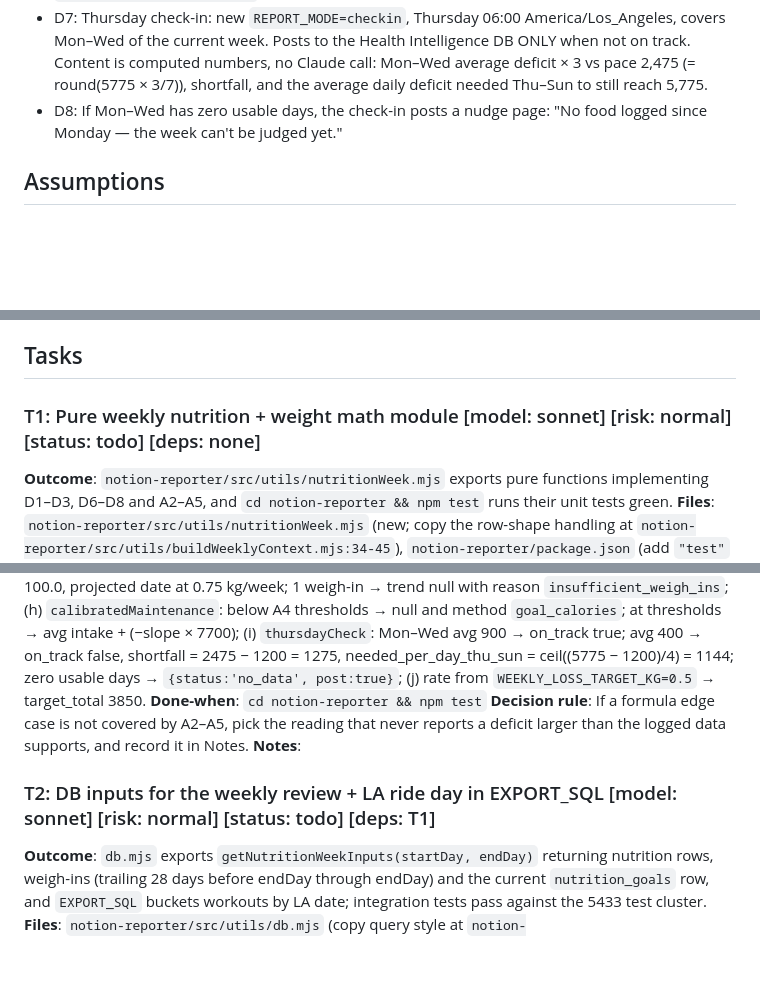
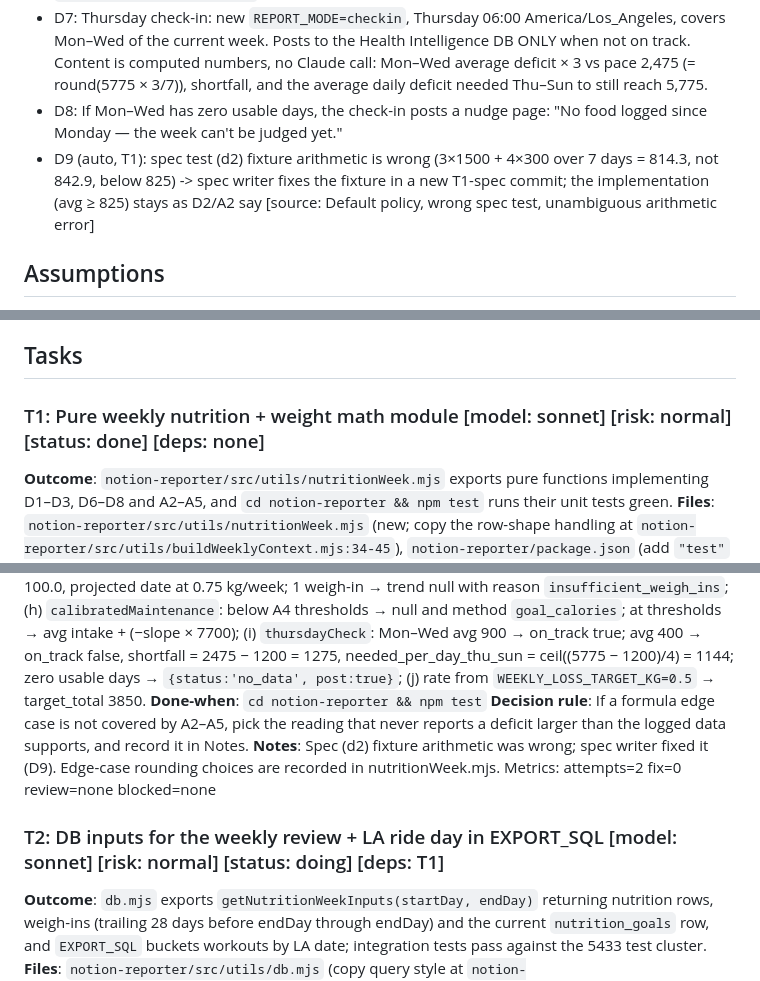
Before and after one commit to mikefigari/health-data-hub, a Markdown page: PLAN.md, 3 parts joined by grey strips. Rendered like a GitHub page; blank space fills up the shorter version.

Commit message:
chore(plan): T1 done
Co-Authored-By: Claude Sonnet 5.5 <noreply@anthropic.com>

```diff
--- a/PLAN.md
+++ b/PLAN.md
@@ -18,6 +18,7 @@ Branch: orch/weekly-nutrition-review
 - D6: Usable day = has food (`calories > 0`) AND `logged_complete IS DISTINCT FROM false` AND `goal_calories IS NOT NULL`. The report states "N of 7 days logged, M marked complete".
 - D7: Thursday check-in: new `REPORT_MODE=checkin`, Thursday 06:00 America/Los_Angeles, covers Mon–Wed of the current week. Posts to the Health Intelligence DB ONLY when not on track. Content is computed numbers, no Claude call: Mon–Wed average deficit × 3 vs pace 2,475 (= round(5775 × 3/7)), shortfall, and the average daily deficit needed Thu–Sun to still reach 5,775.
 - D8: If Mon–Wed has zero usable days, the check-in posts a nudge page: "No food logged since Monday — the week can't be judged yet."
+- D9 (auto, T1): spec test (d2) fixture arithmetic is wrong (3×1500 + 4×300 over 7 days = 814.3, not 842.9, below 825) -> spec writer fixes the fixture in a new T1-spec commit; the implementation (avg ≥ 825) stays as D2/A2 say [source: Default policy, wrong spec test, unambiguous arithmetic error]
 ## Assumptions
 - A1: Loss rate lives in env `WEEKLY_LOSS_TARGET_KG` (default 0.75), not a DB column, so no migration and no protected path. Kcal per kg = 7700 constant.
 - A2: Weekly math: day_deficit = maintenance − calories (positive = deficit). avg = Σ day_deficit / n_usable; projected_week_total = avg × 7; on_track = avg ≥ 825; status = `deficit` if avg > 0, `surplus` if avg ≤ 0, `no_data` if n_usable = 0; projected_kg_per_week = round(avg × 7 / 7700, 2).
@@ -37,7 +38,7 @@ Branch: orch/weekly-nutrition-review
 - Numbers shown to the user are integers for kcal, one decimal for kg, two decimals for kg/week.
 - Report needs-decision only for: user-visible behavior not covered above, data loss, security, cost, or a spec test that looks wrong.
 ## Tasks
-### T1: Pure weekly nutrition + weight math module [model: sonnet] [risk: normal] [status: todo] [deps: none]
+### T1: Pure weekly nutrition + weight math module [model: sonnet] [risk: normal] [status: done] [deps: none]
 **Outcome**: `notion-reporter/src/utils/nutritionWeek.mjs` exports pure functions implementing D1–D3, D6–D8 and A2–A5, and `cd notion-reporter && npm test` runs their unit tests green.
 **Files**: `notion-reporter/src/utils/nutritionWeek.mjs` (new; copy the row-shape handling at `notion-reporter/src/utils/buildWeeklyContext.mjs:34-45`), `notion-reporter/package.json` (add `"test"` script copied from `health-mcp/package.json:9`), `notion-reporter/test/unit/nutritionWeek.test.mjs` (new)
 **Non-goals**: no DB, Notion or Anthropic calls; no edits to buildWeeklyContext/analyzeHealth/index.
@@ -45,8 +46,10 @@ Branch: orch/weekly-nutrition-review
 **Done-when**: `cd notion-reporter && npm test`
 **Decision rule**: If a formula edge case is not covered by A2–A5, pick the reading that never reports a deficit larger than the logged data supports, and record it in Notes.
 **Notes**:
+Spec (d2) fixture arithmetic was wrong; spec writer fixed it (D9). Edge-case rounding choices are recorded in nutritionWeek.mjs.
+Metrics: attempts=2 fix=0 review=none blocked=none
 
-### T2: DB inputs for the weekly review + LA ride day in EXPORT_SQL [model: sonnet] [risk: normal] [status: todo] [deps: T1]
+### T2: DB inputs for the weekly review + LA ride day in EXPORT_SQL [model: sonnet] [risk: normal] [status: doing] [deps: T1]
 **Outcome**: `db.mjs` exports `getNutritionWeekInputs(startDay, endDay)` returning nutrition rows, weigh-ins (trailing 28 days before endDay through endDay) and the current `nutrition_goals` row, and `EXPORT_SQL` buckets workouts by LA date; integration tests pass against the 5433 test cluster.
 **Files**: `notion-reporter/src/utils/db.mjs` (copy query style at `notion-reporter/src/utils/db.mjs:249-265`; fix `:79`, `:97-98`, `:139`), `notion-reporter/package.json` (add `"test:integration"` copied from `health-mcp/package.json:10`), `notion-reporter/test/integration/nutrition_week_inputs.int.test.mjs` (new; harness pattern at `health-mcp/test/integration/ride_day.int.test.mjs:1-40`)
 **Non-goals**: no edits under `health-mcp/` or `health_data_hub/`; no schema changes; no change to EXPORT_SQL columns or row shape.
```
